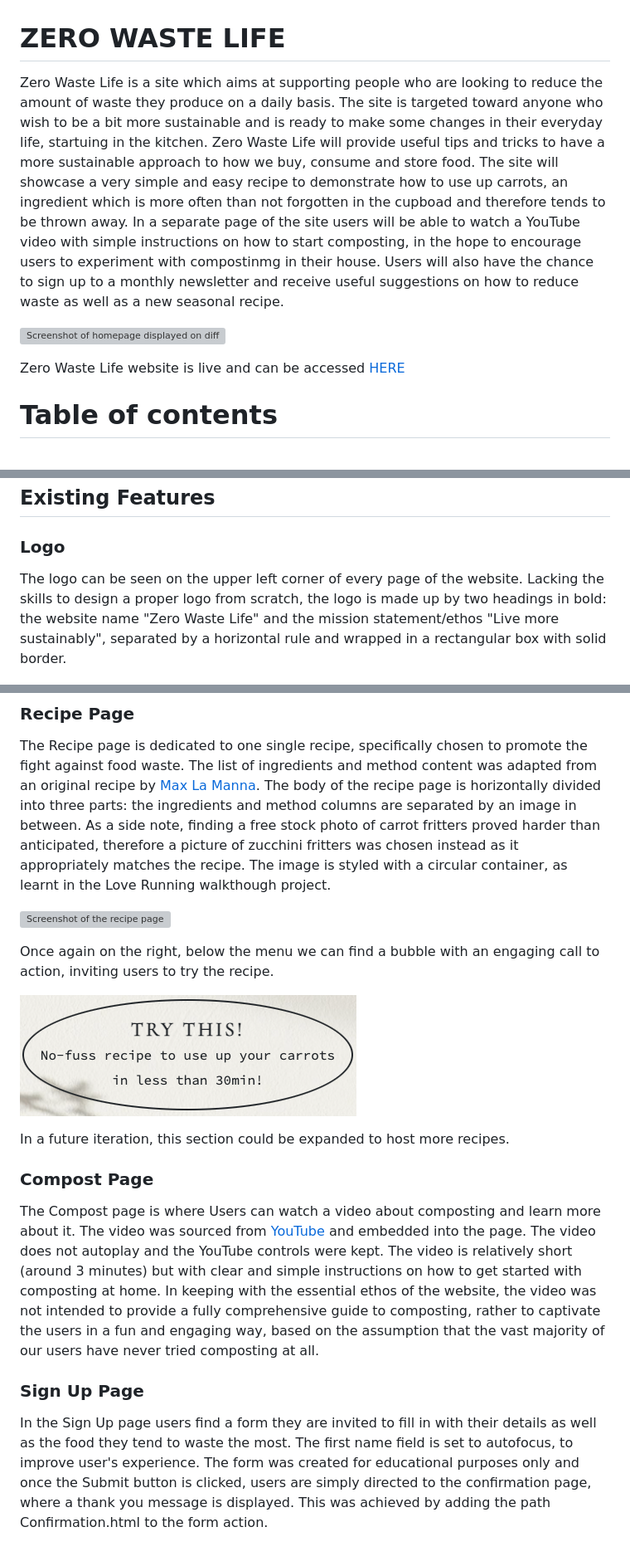
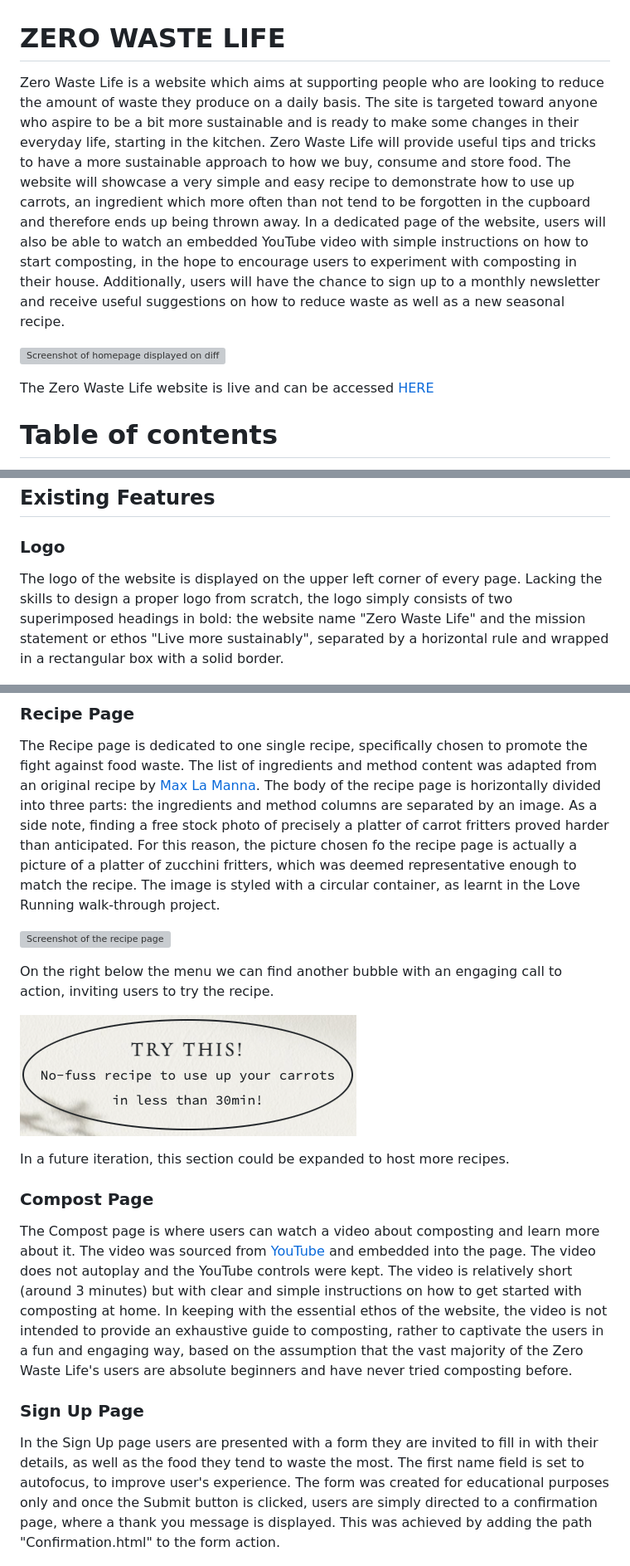
Before and after one commit to Ila-bura/zero-waste-life, a Markdown page: README.md, 3 parts joined by grey strips. Shown at 83% size. Drawn GitHub-style; grey boxes are pictures that could not be loaded.

```diff
--- a/README.md
+++ b/README.md
@@ -1,15 +1,15 @@
 # ZERO WASTE LIFE
 
 
-Zero Waste Life is a site which aims at supporting people who are looking to reduce the amount of waste they produce on a daily basis. The site is targeted toward anyone who wish to be a bit more sustainable and is ready to make some changes in their everyday life, startuing in the kitchen. Zero Waste Life will provide useful tips and tricks to have a more sustainable approach to how we buy, consume and store food.
-The site will showcase a very simple and easy recipe to demonstrate how to use up carrots, an ingredient which is more often than not forgotten in the cupboad and therefore tends to be thrown away.
-In a separate page of the site users will be able to watch a YouTube video with simple instructions on how to start composting, in the hope to encourage users to experiment with compostinmg in their house.
-Users will also have the chance to sign up to a monthly newsletter and receive useful suggestions on how to reduce waste as well as a new seasonal recipe.
+Zero Waste Life is a website which aims at supporting people who are looking to reduce the amount of waste they produce on a daily basis. The site is targeted toward anyone who aspire to be a bit more sustainable and is ready to make some changes in their everyday life, starting in the kitchen. Zero Waste Life will provide useful tips and tricks to have a more sustainable approach to how we buy, consume and store food.
+The website will showcase a very simple and easy recipe to demonstrate how to use up carrots, an ingredient which more often than not tend to be forgotten in the cupboard and therefore ends up being thrown away.
+In a dedicated page of the website, users will also be able to watch an embedded YouTube video with simple instructions on how to start composting, in the hope to encourage users to experiment with composting in their house.
+Additionally, users will have the chance to sign up to a monthly newsletter and receive useful suggestions on how to reduce waste as well as a new seasonal recipe.
 
 
 ![Screenshot of homepage displayed on different devices](/assets/images/images-readme/amiresponsive.png)
 
-Zero Waste Life website is live and can be accessed [HERE](https://ila-bura.github.io/zero-waste-life/index.html)
+The Zero Waste Life website is live and can be accessed [HERE](https://ila-bura.github.io/zero-waste-life/index.html)
 
 
 # Table of contents
@@ -102,7 +100,7 @@ The wireframes were created using Balsamiq:
 ## Existing Features
 
 ### Logo
-The logo can be seen on the upper left corner of every page of the website. Lacking the skills to design a proper logo from scratch, the logo is made up by two headings in bold: the website name "Zero Waste Life" and the mission statement/ethos "Live more sustainably", separated by a horizontal rule and wrapped in a rectangular box with solid border.
+The logo of the website is displayed on the upper left corner of every page. Lacking the skills to design a proper logo from scratch, the logo simply consists of two superimposed headings in bold: the website name "Zero Waste Life" and the mission statement or ethos "Live more sustainably", separated by a horizontal rule and wrapped in a rectangular box with a solid border.
 
 ![Screenshot of the website logo](/assets/images/images-readme/logo.png)
 
@@ -137,22 +135,28 @@ The last item in the Tips & Tricks list provides a clickable link directing user
 
 ### Recipe Page
 The Recipe page is dedicated to one single recipe, specifically chosen to promote the fight against food waste. The list of ingredients and method content was adapted from an original recipe by [Max La Manna](https://www.maxlamanna.com/recipes/carrot-fritters).
-The body of the recipe page is horizontally divided into three parts: the ingredients and method columns are separated by an image in between. As a side note, finding a free stock photo of carrot fritters proved harder than anticipated, therefore a picture of zucchini fritters was chosen instead as it appropriately matches the recipe. The image is styled with a circular container, as learnt in the Love Running walkthough project.
+The body of the recipe page is horizontally divided into three parts: the ingredients and method columns are separated by an image.
+As a side note, finding a free stock photo of precisely a platter of carrot fritters proved harder than anticipated. For this reason, the picture chosen fo the recipe page is actually a picture of a platter of zucchini fritters, which was deemed representative enough to match the recipe.
+The image is styled with a circular container, as learnt in the Love Running walk-through project.
 
 ![Screenshot of the recipe page](/assets/images/images-readme/recipe-page.png)
 
-Once again on the right, below the menu we can find a bubble with an engaging call to action, inviting users to try the recipe.
+On the right below the menu we can find another bubble with an engaging call to action, inviting users to try the recipe.
 
 ![Screenshot of the recipe bubble](/assets/images/images-readme/recipe-bubble.png)
 
 In a future iteration, this section could be expanded to host more recipes.
 
 ### Compost Page
-The Compost page is where Users can watch a video about composting and learn more about it. The video was sourced from [YouTube](https://www.youtube.com/watch?v=egyNJ7xPyoQ) and embedded into the page. The video does not autoplay and the YouTube controls were kept.
-The video is relatively short (around 3 minutes) but with clear and simple instructions on how to get started with composting at home. In keeping with the essential ethos of the website, the video was not intended to provide a fully comprehensive guide to composting, rather to captivate the users in a fun and engaging way, based on the assumption that the vast majority of our users have never tried composting at all.
+The Compost page is where users can watch a video about composting and learn more about it.
+The video was sourced from [YouTube](https://www.youtube.com/watch?v=egyNJ7xPyoQ) and embedded into the page. The video does not autoplay and the YouTube controls were kept.
+The video is relatively short (around 3 minutes) but with clear and simple instructions on how to get started with composting at home.
+In keeping with the essential ethos of the website, the video is not intended to provide an exhaustive guide to composting, rather to captivate the users in a fun and engaging way, based on the assumption that the vast majority of the Zero Waste Life's users are absolute beginners and have never tried composting before.
 
 ### Sign Up Page
-In the Sign Up page users find a form they are invited to fill in with their details as well as the food they tend to waste the most. The first name field is set to autofocus, to improve user's experience. The form was created for educational purposes only and once the Submit button is clicked, users are simply directed to the confirmation page, where a thank you message is displayed. This was achieved by adding the path Confirmation.html to the form action.
+In the Sign Up page users are presented with a form they are invited to fill in with their details, as well as the food they tend to waste the most.
+The first name field is set to autofocus, to improve user's experience.
+The form was created for educational purposes only and once the Submit button is clicked, users are simply directed to a confirmation page, where a thank you message is displayed. This was achieved by adding the path "Confirmation.html" to the form action.
 
 ![Screenshot of the sign up form](/assets/images/images-readme/signup-form.png)
 
```
Also changed, not shown: other parts of README.md (+51 -39 lines).
